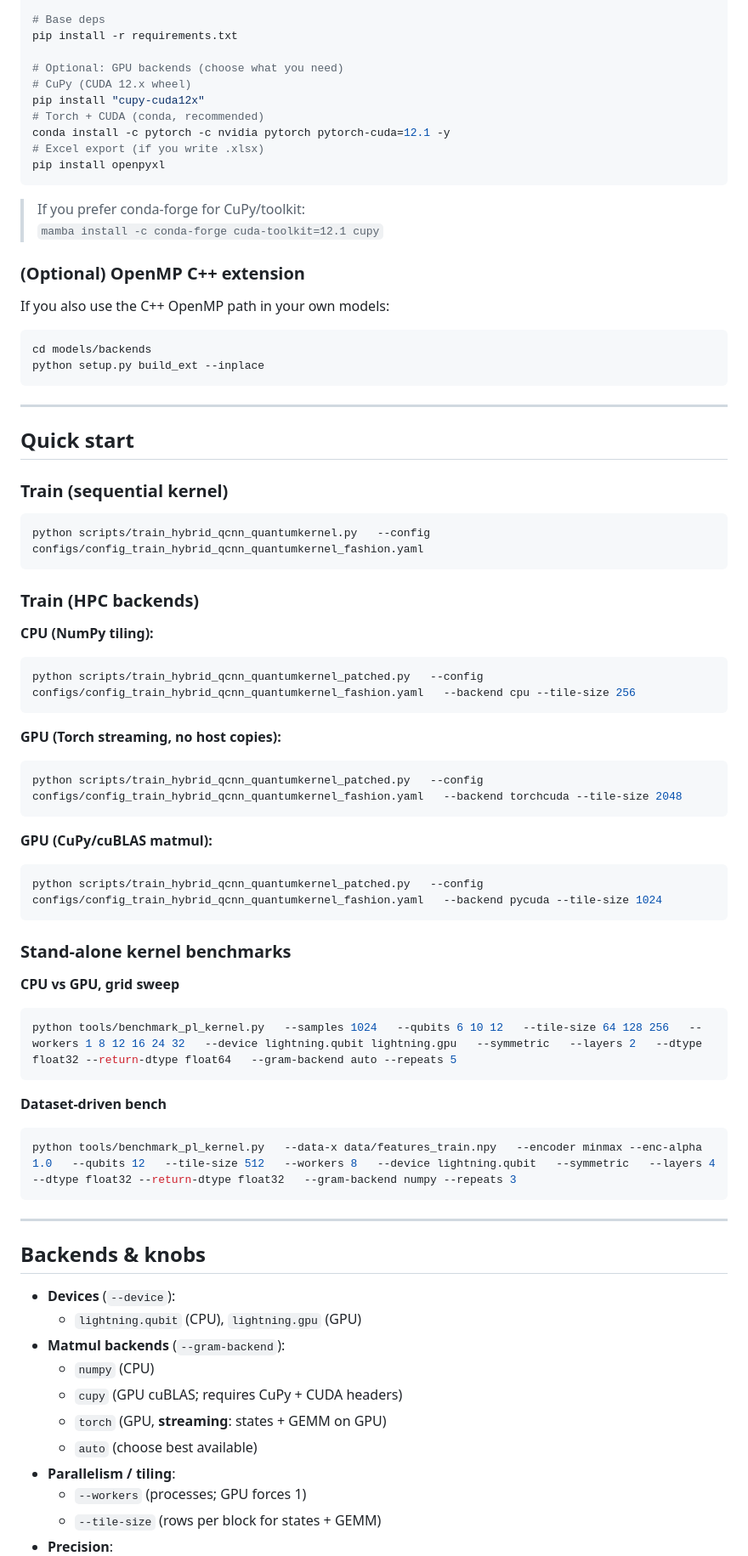
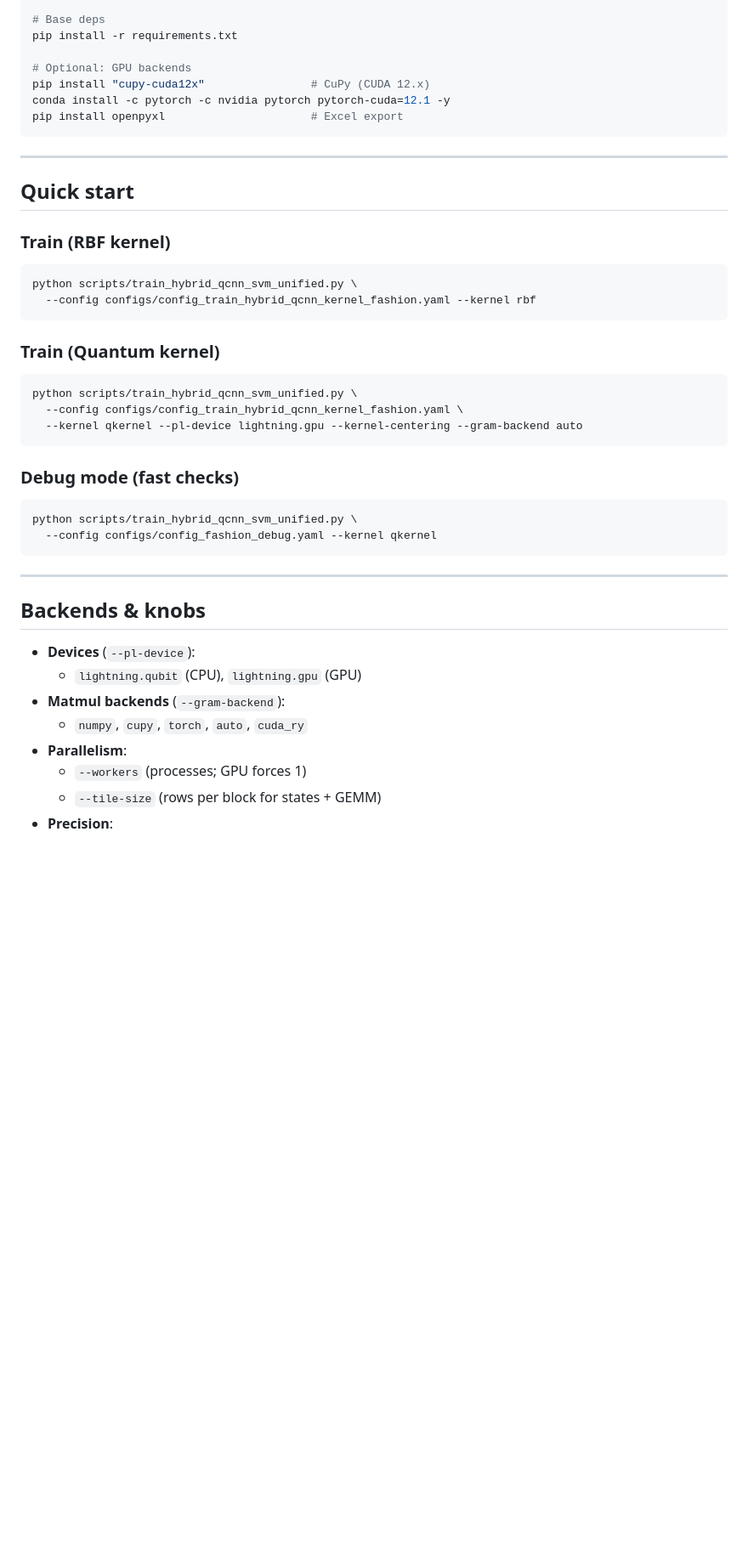
Before and after one commit to DylanUnifi/ProjectWorkParallelProgramming, a Markdown page: README.md, the part around one of its changes. Shown at 85% size. GitHub-like rendering; blank space fills up the shorter version.

````diff
--- a/README.md
+++ b/README.md
@@ -90,76 +90,44 @@ conda activate ProjectWork-ParallelProgramming
 # Base deps
 pip install -r requirements.txt
 
-# Optional: GPU backends (choose what you need)
-# CuPy (CUDA 12.x wheel)
-pip install "cupy-cuda12x"
-# Torch + CUDA (conda, recommended)
+# Optional: GPU backends
+pip install "cupy-cuda12x"                # CuPy (CUDA 12.x)
 conda install -c pytorch -c nvidia pytorch pytorch-cuda=12.1 -y
-# Excel export (if you write .xlsx)
-pip install openpyxl
-```
-
-> If you prefer conda-forge for CuPy/toolkit:
-> `mamba install -c conda-forge cuda-toolkit=12.1 cupy`
-
-### (Optional) OpenMP C++ extension
-If you also use the C++ OpenMP path in your own models:
-
-```bash
-cd models/backends
-python setup.py build_ext --inplace
+pip install openpyxl                      # Excel export
 ```
 
 ---
 
 ## Quick start
 
-### Train (sequential kernel)
+### Train (RBF kernel)
 ```bash
-python scripts/train_hybrid_qcnn_quantumkernel.py   --config configs/config_train_hybrid_qcnn_quantumkernel_fashion.yaml
+python scripts/train_hybrid_qcnn_svm_unified.py \
+  --config configs/config_train_hybrid_qcnn_kernel_fashion.yaml --kernel rbf
 ```
 
-### Train (HPC backends)
-
-**CPU (NumPy tiling):**
+### Train (Quantum kernel)
 ```bash
-python scripts/train_hybrid_qcnn_quantumkernel_patched.py   --config configs/config_train_hybrid_qcnn_quantumkernel_fashion.yaml   --backend cpu --tile-size 256
+python scripts/train_hybrid_qcnn_svm_unified.py \
+  --config configs/config_train_hybrid_qcnn_kernel_fashion.yaml \
+  --kernel qkernel --pl-device lightning.gpu --kernel-centering --gram-backend auto
 ```
 
-**GPU (Torch streaming, no host copies):**
+### Debug mode (fast checks)
 ```bash
-python scripts/train_hybrid_qcnn_quantumkernel_patched.py   --config configs/config_train_hybrid_qcnn_quantumkernel_fashion.yaml   --backend torchcuda --tile-size 2048
-```
-
-**GPU (CuPy/cuBLAS matmul):**
-```bash
-python scripts/train_hybrid_qcnn_quantumkernel_patched.py   --config configs/config_train_hybrid_qcnn_quantumkernel_fashion.yaml   --backend pycuda --tile-size 1024
-```
-
-### Stand-alone kernel benchmarks
-
-**CPU vs GPU, grid sweep**
-```bash
-python tools/benchmark_pl_kernel.py   --samples 1024   --qubits 6 10 12   --tile-size 64 128 256   --workers 1 8 12 16 24 32   --device lightning.qubit lightning.gpu   --symmetric   --layers 2   --dtype float32 --return-dtype float64   --gram-backend auto --repeats 5
-```
-
-**Dataset-driven bench**
-```bash
-python tools/benchmark_pl_kernel.py   --data-x data/features_train.npy   --encoder minmax --enc-alpha 1.0   --qubits 12   --tile-size 512   --workers 8   --device lightning.qubit   --symmetric   --layers 4   --dtype float32 --return-dtype float32   --gram-backend numpy --repeats 3
+python scripts/train_hybrid_qcnn_svm_unified.py \
+  --config configs/config_fashion_debug.yaml --kernel qkernel
 ```
 
 ---
 
 ## Backends & knobs
 
-- **Devices** (`--device`):
+- **Devices** (`--pl-device`):
   - `lightning.qubit` (CPU), `lightning.gpu` (GPU)
 - **Matmul backends** (`--gram-backend`):
-  - `numpy` (CPU)
-  - `cupy` (GPU cuBLAS; requires CuPy + CUDA headers)
-  - `torch` (GPU, **streaming**: states + GEMM on GPU)
-  - `auto` (choose best available)
-- **Parallelism / tiling**:
+  - `numpy`, `cupy`, `torch`, `auto`, `cuda_ry`
+- **Parallelism**:
   - `--workers` (processes; GPU forces 1)
   - `--tile-size` (rows per block for states + GEMM)
 - **Precision**:
````
Also changed, not shown: other parts of README.md (+83 -56 lines).
